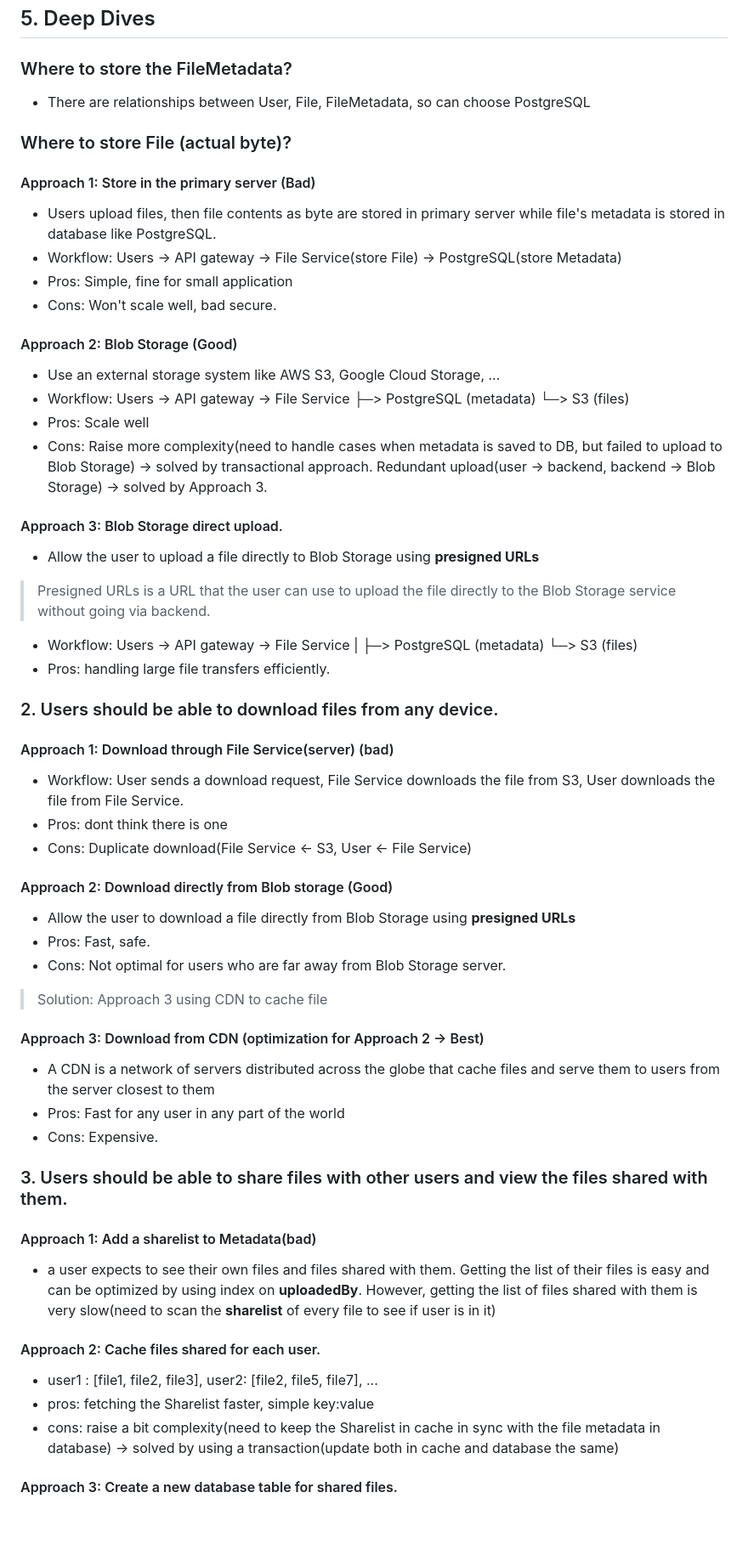
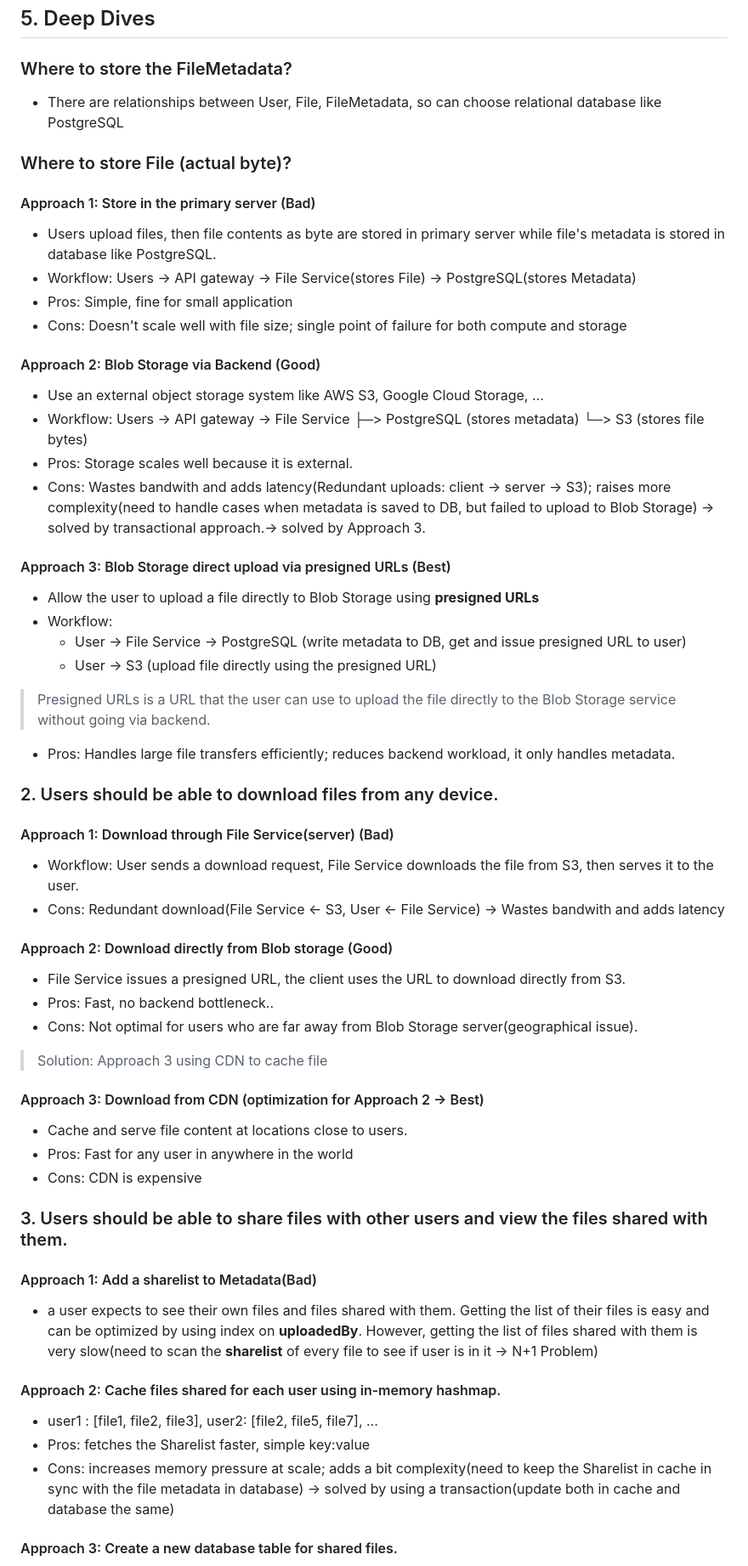
Before and after one commit to HuyTanVan/system-design-series, a Markdown page: dropbox/README.md, the part around one of its changes. Shown at 85% size. Rendered like a GitHub page; blank space fills up the shorter version.

```diff
--- a/dropbox/README.md
+++ b/dropbox/README.md
@@ -84,57 +84,57 @@ Body: {
 
 
 ### Where to store the FileMetadata?
-- There are relationships between User, File, FileMetadata, so can choose PostgreSQL
+- There are relationships between User, File, FileMetadata, so can choose relational database like PostgreSQL
 
 ### Where to store File (actual byte)?
+
 #### Approach 1: Store in the primary server (Bad)
 - Users upload files, then file contents as byte are stored in primary server while file's metadata is stored in database like PostgreSQL.
-- Workflow: Users -> API gateway -> File Service(store File) -> PostgreSQL(store Metadata)
+- Workflow: Users -> API gateway -> File Service(stores File) -> PostgreSQL(stores Metadata)
 - Pros: Simple, fine for small application
-- Cons: Won't scale well, bad secure.
+- Cons: Doesn't scale well with file size; single point of failure for both compute and storage
 
-#### Approach 2: Blob Storage (Good)
-- Use an external storage system like AWS S3, Google Cloud Storage, ...
+#### Approach 2: Blob Storage via Backend (Good)
+- Use an external object storage system like AWS S3, Google Cloud Storage, ...
 - Workflow: Users -> API gateway -> File Service
-                                    ├─> PostgreSQL (metadata)
-                                    └─> S3 (files)
-- Pros: Scale well
-- Cons: Raise more complexity(need to handle cases when metadata is saved to DB, but failed to upload to Blob Storage) -> solved by transactional approach. Redundant upload(user -> backend, backend -> Blob Storage) -> solved by Approach 3.
+                                    ├─> PostgreSQL (stores metadata)
+                                    └─> S3 (stores file bytes)
+- Pros: Storage scales well because it is external.
+- Cons: Wastes bandwith and adds latency(Redundant uploads: client -> server -> S3); raises more complexity(need to handle cases when metadata is saved to DB, but failed to upload to Blob Storage) -> solved by transactional approach.-> solved by Approach 3.
 
-#### Approach 3: Blob Storage direct upload.
+#### Approach 3: Blob Storage direct upload via presigned URLs (Best)
 - Allow the user to upload a file directly to Blob Storage using **presigned URLs**
+- Workflow:
+  - User -> File Service -> PostgreSQL (write metadata to DB, get and issue presigned URL to user)
+  - User -> S3 (upload file directly using the presigned URL)
 > Presigned URLs is a URL that the user can use to upload the file directly to the Blob Storage service without going via backend.
-- Workflow: Users -> API gateway -> File Service
-            |                        ├─> PostgreSQL (metadata)
-            └─> S3 (files)
-- Pros: handling large file transfers efficiently.
+- Pros: Handles large file transfers efficiently; reduces backend workload, it only handles metadata.
 
 ### 2. Users should be able to download files from any device.
 
-#### Approach 1: Download through File Service(server) (bad)
-- Workflow: User sends a download request, File Service downloads the file from S3, User downloads the file from File Service.
-- Pros: dont think there is one
-- Cons: Duplicate download(File Service <- S3, User <- File Service)
+#### Approach 1: Download through File Service(server) (Bad)
+- Workflow: User sends a download request, File Service downloads the file from S3, then serves it to the user.
+- Cons: Redundant download(File Service <- S3, User <- File Service) -> Wastes bandwith and adds latency
 
 #### Approach 2: Download directly from Blob storage (Good)
-- Allow the user to download a file directly from Blob Storage using **presigned URLs**
-- Pros: Fast, safe.
-- Cons: Not optimal for users who are far away from Blob Storage server.
+- File Service issues a presigned URL, the client uses the URL to download directly from S3.
+- Pros: Fast, no backend bottleneck..
+- Cons: Not optimal for users who are far away from Blob Storage server(geographical issue).
 > Solution: Approach 3 using CDN to cache file
 
 #### Approach 3: Download from CDN (optimization for Approach 2 -> Best)
-- A CDN is a network of servers distributed across the globe that cache files and serve them to users from the server closest to them
-- Pros: Fast for any user in any part of the world
-- Cons: Expensive.
+- Cache and serve file content at locations close to users.
+- Pros: Fast for any user in anywhere in the world
+- Cons: CDN is expensive
 
 ### 3. Users should be able to share files with other users and view the files shared with them.
 
-#### Approach 1: Add a sharelist to Metadata(bad)
-- a user expects to see their own files and files shared with them. Getting the list of their files is easy and can be optimized by using index on **uploadedBy**. However, getting the list of files shared with them is very slow(need to scan the **sharelist** of every file to see if user is in it)
+#### Approach 1: Add a sharelist to Metadata(Bad)
+- a user expects to see their own files and files shared with them. Getting the list of their files is easy and can be optimized by using index on **uploadedBy**. However, getting the list of files shared with them is very slow(need to scan the **sharelist** of every file to see if user is in it -> N+1 Problem)
 
-#### Approach 2: Cache files shared for each user.
+#### Approach 2: Cache files shared for each user using in-memory hashmap.
 - user1 : [file1, file2, file3], user2: [file2, file5, file7], ...
-- pros: fetching the Sharelist faster, simple key:value
-- cons: raise a bit complexity(need to keep the Sharelist in cache in sync with the file metadata in database) -> solved by using a transaction(update both in cache and database the same)
+- Pros: fetches the Sharelist faster, simple key:value
+- Cons: increases memory pressure at scale; adds a bit complexity(need to keep the Sharelist in cache in sync with the file metadata in database) -> solved by using a transaction(update both in cache and database the same)
 
 #### Approach 3: Create a new database table for shared files.
```
Also changed, not shown: other parts of dropbox/README.md (+29 -8 lines).
